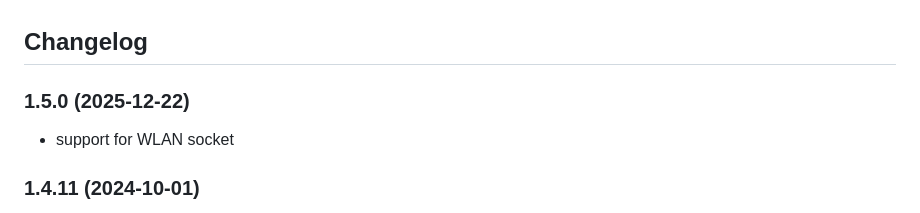
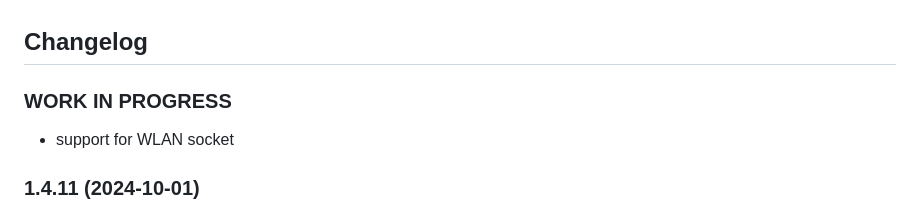
Before and after one commit to hausbus/ioBroker.hausbus_de, a Markdown page: README.md, the part around the change. Drawn GitHub-style.

Commit message:
support for WLAN socket

```diff
--- a/README.md
+++ b/README.md
@@ -18,7 +18,7 @@ The HausBus.de adapter is ready to use without further configurations. It is aut
 <br>
 
 ## Changelog
-### 1.5.0 (2025-12-22)
+### **WORK IN PROGRESS**
 * support for WLAN socket
 
 ### 1.4.11 (2024-10-01)
```
